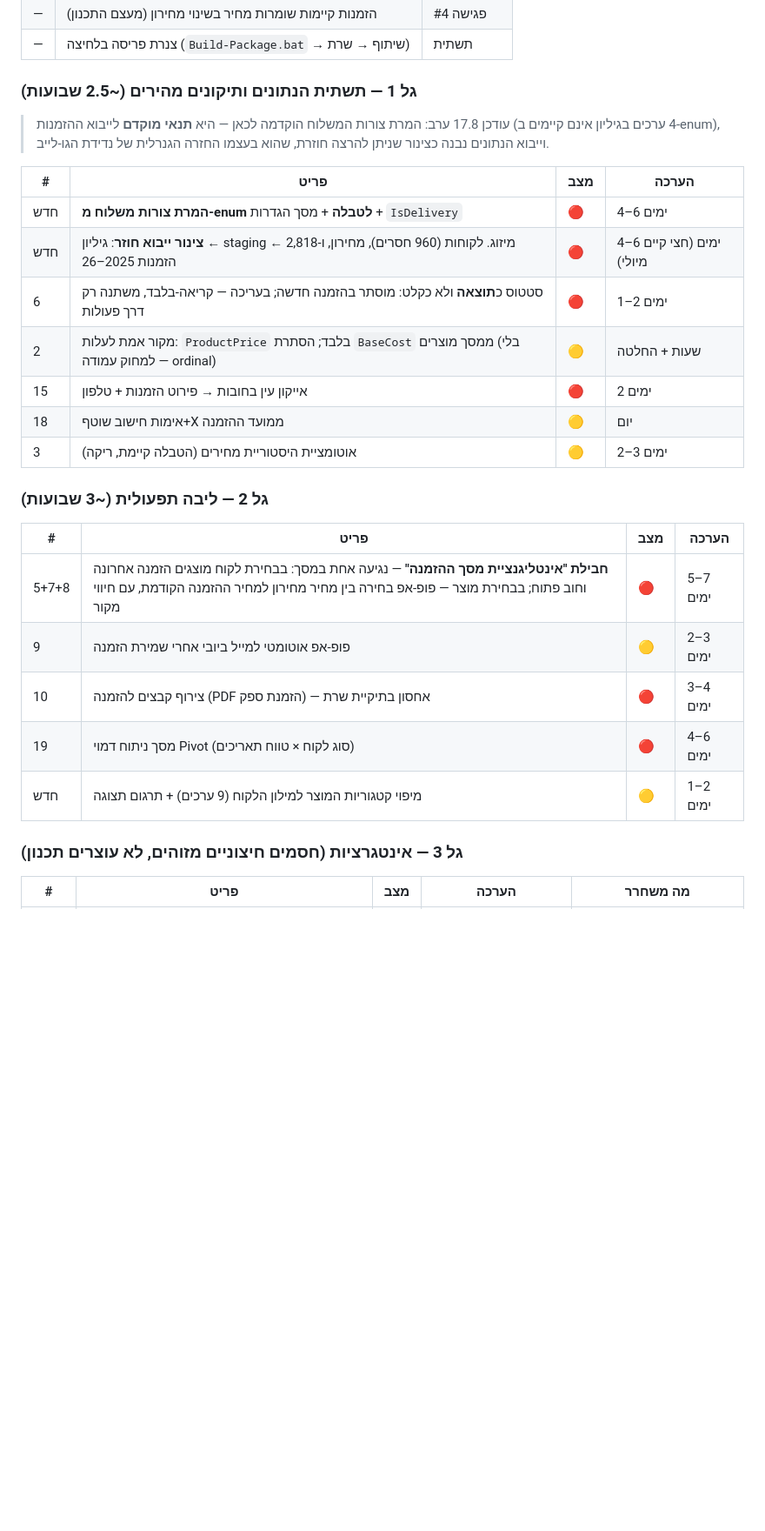
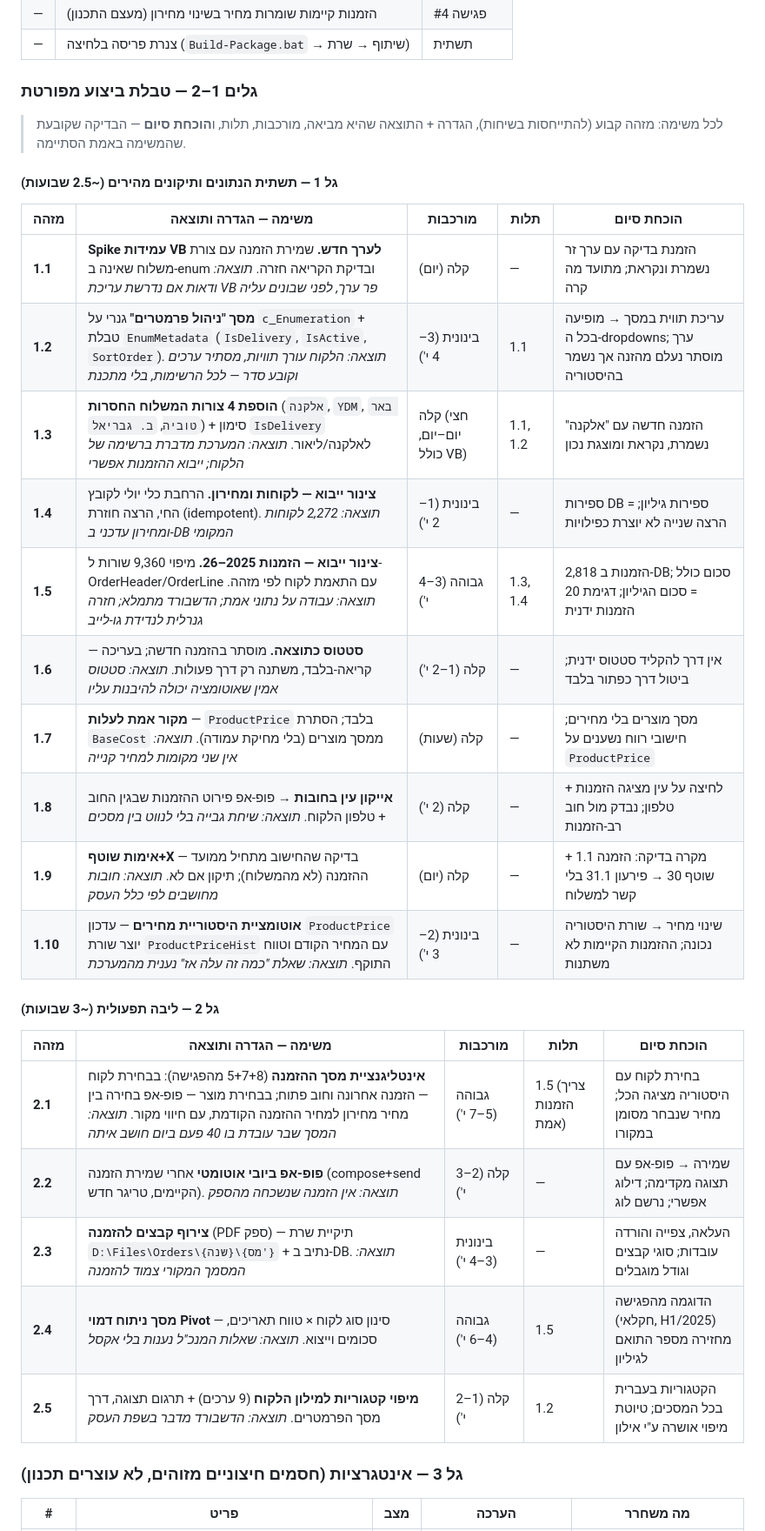
Before and after one commit to dorongut1/TargCCOrders, a Markdown page: BUILD_PLAN_2026-08-17.md, the part around one of its changes. Shown at 87% size. GitHub-like rendering; blank space fills up the shorter version.

Commit message:
Adopt the enum-table idea and expand waves 1-2 into an execution table
Doron's suggestion replaces the planned standalone DeliveryMethod table:
c_Enumeration becomes the parameters store, checked against the database
first -- enum columns hold the name as a string, so new rows touch no
existing data. The residual constraint is the VB Select Case, which coerces
unknown names to UD on read; a brand-new value therefore still needs two
contained VB lines, and a one-day spike leads the wave to prove exactly
that before anything is built on it. Flags live in a small side table so
the system table's schema is never touched.

Waves 1-2 become an execution table: stable task ids, the outcome each task
buys, complexity, dependencies, and a definition-of-done column naming the
check that closes it.

Co-Authored-By: Claude Opus 5 <noreply@anthropic.com>

```diff
--- a/BUILD_PLAN_2026-08-17.md
+++ b/BUILD_PLAN_2026-08-17.md
@@ -129,31 +132,35 @@
 | — | הזמנות קיימות שומרות מחיר בשינוי מחירון (מעצם התכנון) | פגישה #4 |
 | — | צנרת פריסה בלחיצה (`Build-Package.bat` → שיתוף → שרת) | תשתית |
 
-### גל 1 — תשתית הנתונים ותיקונים מהירים (~2.5 שבועות)
+### גלים 1–2 — טבלת ביצוע מפורטת
 
-> עודכן 17.8 ערב: המרת צורות המשלוח הוקדמה לכאן — היא **תנאי מוקדם** לייבוא
-> ההזמנות (4 ערכים בגיליון אינם קיימים ב-enum), וייבוא הנתונים נבנה כצינור
-> שניתן להרצה חוזרת, שהוא בעצמו החזרה הגנרלית של נדידת הגו-לייב.
+> לכל משימה: מזהה קבוע (להתייחסות בשיחות), הגדרה + התוצאה שהיא מביאה,
+> מורכבות, תלות, ו**הוכחת סיום** — הבדיקה שקובעת שהמשימה באמת הסתיימה.
 
-| # | פריט | מצב | הערכה |
-|---|---|---|---|
-| חדש | **המרת צורות משלוח מ-enum לטבלה** + מסך הגדרות + `IsDelivery` | 🔴 | 4–6 ימים |
-| חדש | **צינור ייבוא חוזר**: גיליון ← staging ← מיזוג. לקוחות (960 חסרים), מחירון, ו-2,818 הזמנות 2025–26 | 🔴 | 4–6 ימים (חצי קיים מיולי) |
-| 6 | סטטוס כ**תוצאה** ולא כקלט: מוסתר בהזמנה חדשה; בעריכה — קריאה-בלבד, משתנה רק דרך פעולות | 🔴 | 1–2 ימים |
-| 2 | מקור אמת לעלות: `ProductPrice` בלבד; הסתרת `BaseCost` ממסך מוצרים (בלי למחוק עמודה — ordinal) | 🟡 | שעות + החלטה |
-| 15 | אייקון עין בחובות → פירוט הזמנות + טלפון | 🔴 | 2 ימים |
-| 18 | אימות חישוב שוטף+X ממועד ההזמנה | 🟡 | יום |
-| 3 | אוטומציית היסטוריית מחירים (הטבלה קיימת, ריקה) | 🟡 | 2–3 ימים |
+#### גל 1 — תשתית הנתונים ותיקונים מהירים (~2.5 שבועות)
 
-### גל 2 — ליבה תפעולית (~3 שבועות)
+| מזהה | משימה — הגדרה ותוצאה | מורכבות | תלות | הוכחת סיום |
+|---|---|---|---|---|
+| **1.1** | **Spike עמידות VB לערך חדש.** שמירת הזמנה עם צורת משלוח שאינה ב-enum ובדיקת הקריאה חזרה. *תוצאה: ודאות אם נדרשת עריכת VB פר ערך, לפני שבונים עליה* | קלה (יום) | — | הזמנת בדיקה עם ערך זר נשמרת ונקראת; מתועד מה קרה |
+| **1.2** | **מסך "ניהול פרמטרים"** גנרי על `c_Enumeration` + טבלת `EnumMetadata` (`IsDelivery`, `IsActive`, `SortOrder`). *תוצאה: הלקוח עורך תוויות, מסתיר ערכים וקובע סדר — לכל הרשימות, בלי מתכנת* | בינונית (3–4 י') | 1.1 | עריכת תווית במסך → מופיעה בכל ה-dropdowns; ערך מוסתר נעלם מהזנה אך נשמר בהיסטוריה |
+| **1.3** | **הוספת 4 צורות המשלוח החסרות** (`אלקנה`, `YDM`, `באר טוביה`, `ב. גבריאל`) + סימון `IsDelivery` לאלקנה/ליאור. *תוצאה: המערכת מדברת ברשימה של הלקוח; ייבוא ההזמנות אפשרי* | קלה (חצי יום–יום, כולל VB) | 1.1, 1.2 | הזמנה חדשה עם "אלקנה" נשמרת, נקראת ומוצגת נכון |
+| **1.4** | **צינור ייבוא — לקוחות ומחירון.** הרחבת כלי יולי לקובץ החי, הרצה חוזרת (idempotent). *תוצאה: 2,272 לקוחות ומחירון עדכני ב-DB המקומי* | בינונית (1–2 י') | — | ספירות DB = ספירות גיליון; הרצה שנייה לא יוצרת כפילויות |
+| **1.5** | **צינור ייבוא — הזמנות 2025–26.** מיפוי 9,360 שורות ל-OrderHeader/OrderLine עם התאמת לקוח לפי מזהה. *תוצאה: עבודה על נתוני אמת; הדשבורד מתמלא; חזרה גנרלית לנדידת גו-לייב* | גבוהה (3–4 י') | 1.3, 1.4 | 2,818 הזמנות ב-DB; סכום כולל = סכום הגיליון; דגימת 20 הזמנות ידנית |
+| **1.6** | **סטטוס כתוצאה.** מוסתר בהזמנה חדשה; בעריכה — קריאה-בלבד, משתנה רק דרך פעולות. *תוצאה: סטטוס אמין שאוטומציה יכולה להיבנות עליו* | קלה (1–2 י') | — | אין דרך להקליד סטטוס ידנית; ביטול דרך כפתור בלבד |
+| **1.7** | **מקור אמת לעלות** — `ProductPrice` בלבד; הסתרת `BaseCost` ממסך מוצרים (בלי מחיקת עמודה). *תוצאה: אין שני מקומות למחיר קנייה* | קלה (שעות) | — | מסך מוצרים בלי מחירים; חישובי רווח נשענים על `ProductPrice` |
+| **1.8** | **אייקון עין בחובות** → פופ-אפ פירוט ההזמנות שבגין החוב + טלפון הלקוח. *תוצאה: שיחת גבייה בלי לנווט בין מסכים* | קלה (2 י') | — | לחיצה על עין מציגה הזמנות + טלפון; נבדק מול חוב רב-הזמנות |
+| **1.9** | **אימות שוטף+X** — בדיקה שהחישוב מתחיל ממועד ההזמנה (לא מהמשלוח); תיקון אם לא. *תוצאה: חובות מחושבים לפי כלל העסק* | קלה (יום) | — | מקרה בדיקה: הזמנה 1.1 + שוטף 30 → פירעון 31.1 בלי קשר למשלוח |
+| **1.10** | **אוטומציית היסטוריית מחירים** — עדכון `ProductPrice` יוצר שורת `ProductPriceHist` עם המחיר הקודם וטווח התוקף. *תוצאה: שאלת "כמה זה עלה אז" נענית מהמערכת* | בינונית (2–3 י') | — | שינוי מחיר → שורת היסטוריה נכונה; ההזמנות הקיימות לא משתנות |
 
-| # | פריט | מצב | הערכה |
-|---|---|---|---|
-| 5+7+8 | **חבילת "אינטליגנציית מסך ההזמנה"** — נגיעה אחת במסך: בבחירת לקוח מוצגים הזמנה אחרונה וחוב פתוח; בבחירת מוצר — פופ-אפ בחירה בין מחיר מחירון למחיר ההזמנה הקודמת, עם חיווי מקור | 🔴 | 5–7 ימים |
-| 9 | פופ-אפ אוטומטי למייל ביובי אחרי שמירת הזמנה | 🟡 | 2–3 ימים |
-| 10 | צירוף קבצים להזמנה (PDF הזמנת ספק) — אחסון בתיקיית שרת | 🔴 | 3–4 ימים |
-| 19 | מסך ניתוח דמוי Pivot (סוג לקוח × טווח תאריכים) | 🔴 | 4–6 ימים |
-| חדש | מיפוי קטגוריות המוצר למילון הלקוח (9 ערכים) + תרגום תצוגה | 🟡 | 1–2 ימים |
+#### גל 2 — ליבה תפעולית (~3 שבועות)
+
+| מזהה | משימה — הגדרה ותוצאה | מורכבות | תלות | הוכחת סיום |
+|---|---|---|---|---|
+| **2.1** | **אינטליגנציית מסך ההזמנה** (5+7+8 מהפגישה): בבחירת לקוח — הזמנה אחרונה וחוב פתוח; בבחירת מוצר — פופ-אפ בחירה בין מחיר מחירון למחיר ההזמנה הקודמת, עם חיווי מקור. *תוצאה: המסך שבר עובדת בו 40 פעם ביום חושב איתה* | גבוהה (5–7 י') | 1.5 (צריך הזמנות אמת) | בחירת לקוח עם היסטוריה מציגה הכל; מחיר שנבחר מסומן במקורו |
+| **2.2** | **פופ-אפ ביובי אוטומטי** אחרי שמירת הזמנה (compose+send הקיימים, טריגר חדש). *תוצאה: אין הזמנה שנשכחה מהספק* | קלה (2–3 י') | — | שמירה → פופ-אפ עם תצוגה מקדימה; דילוג אפשרי; נרשם לוג |
+| **2.3** | **צירוף קבצים להזמנה** (PDF ספק) — תיקיית שרת `D:\Files\Orders\{שנה}\{מס'}` + נתיב ב-DB. *תוצאה: המסמך המקורי צמוד להזמנה* | בינונית (3–4 י') | — | העלאה, צפייה והורדה עובדות; סוגי קבצים וגודל מוגבלים |
+| **2.4** | **מסך ניתוח דמוי Pivot** — סינון סוג לקוח × טווח תאריכים, סכומים וייצוא. *תוצאה: שאלות המנכ"ל נענות בלי אקסל* | גבוהה (4–6 י') | 1.5 | הדוגמה מהפגישה (חקלאי, H1/2025) מחזירה מספר התואם לגיליון |
+| **2.5** | **מיפוי קטגוריות למילון הלקוח** (9 ערכים) + תרגום תצוגה, דרך מסך הפרמטרים. *תוצאה: הדשבורד מדבר בשפת העסק* | קלה (1–2 י') | 1.2 | הקטגוריות בעברית בכל המסכים; טיוטת מיפוי אושרה ע"י אילון |
 
 ### גל 3 — אינטגרציות (חסמים חיצוניים מזוהים, לא עוצרים תכנון)
 
```
Also changed, not shown: other parts of BUILD_PLAN_2026-08-17.md (+14 -11 lines).
